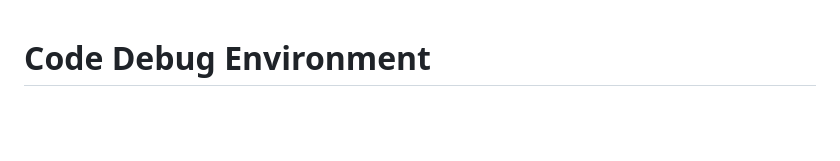
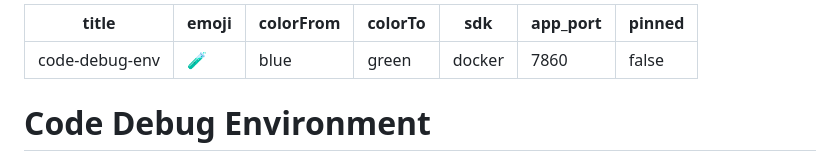
Before and after one commit to Sourav1331/code-debug-env, a Markdown page: README.md, the part around the change. Rendered like a GitHub page; blank space fills up the shorter version.

```diff
--- a/README.md
+++ b/README.md
@@ -1,3 +1,13 @@
+---
+title: code-debug-env
+emoji: "🧪"
+colorFrom: blue
+colorTo: green
+sdk: docker
+app_port: 7860
+pinned: false
+---
+
 # Code Debug Environment
 
 An [OpenEnv](https://github.com/meta-pytorch/OpenEnv)-compatible RL environment where an LLM agent diagnoses and fixes buggy Python code across three difficulty levels.
```
